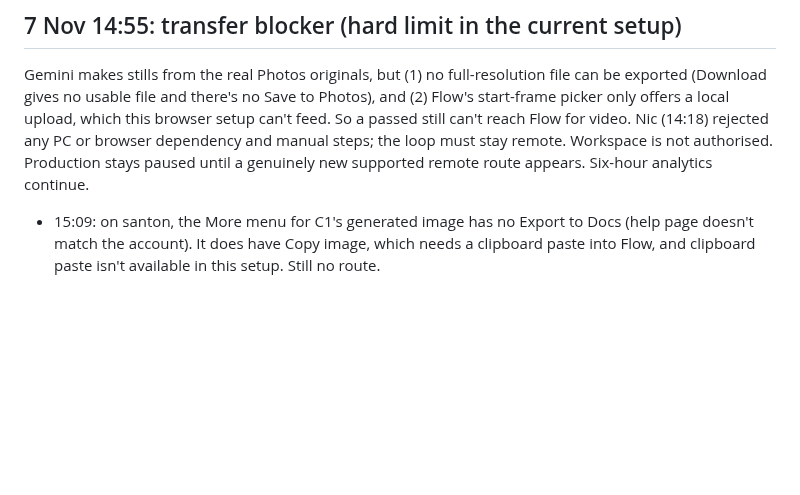
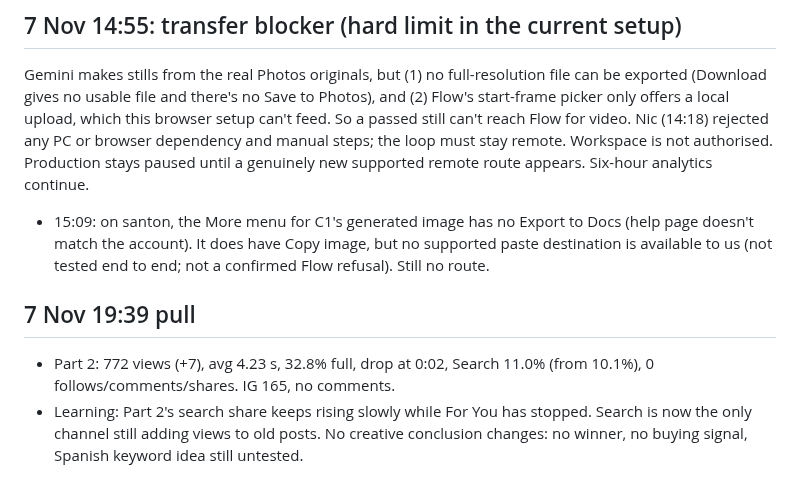
Before and after one commit to NH1221/shizen, a Markdown page: pipeline/PLAYBOOK.md, the part around the change. GitHub-like rendering; blank space fills up the shorter version.

Commit message:
Playbook: 19:39 pull; precise Copy image note
Co-Authored-By: Claude Opus 5.5 <noreply@anthropic.com>
Claude-Session: https://claude.ai/code/session_01C8oDUZKpMHSf3tRwyiArxK

```diff
--- a/pipeline/PLAYBOOK.md
+++ b/pipeline/PLAYBOOK.md
@@ -140,4 +140,8 @@ Uploaded so far: Twin-Tigers_back.jpg, P3C-seated-back.png, P2-turtle.png.
 
 ## 7 Nov 14:55: transfer blocker (hard limit in the current setup)
 Gemini makes stills from the real Photos originals, but (1) no full-resolution file can be exported (Download gives no usable file and there's no Save to Photos), and (2) Flow's start-frame picker only offers a local upload, which this browser setup can't feed. So a passed still can't reach Flow for video. Nic (14:18) rejected any PC or browser dependency and manual steps; the loop must stay remote. Workspace is not authorised. Production stays paused until a genuinely new supported remote route appears. Six-hour analytics continue.
-- 15:09: on santon, the More menu for C1's generated image has no Export to Docs (help page doesn't match the account). It does have Copy image, which needs a clipboard paste into Flow, and clipboard paste isn't available in this setup. Still no route.
+- 15:09: on santon, the More menu for C1's generated image has no Export to Docs (help page doesn't match the account). It does have Copy image, but no supported paste destination is available to us (not tested end to end; not a confirmed Flow refusal). Still no route.
+
+## 7 Nov 19:39 pull
+- Part 2: 772 views (+7), avg 4.23 s, 32.8% full, drop at 0:02, Search 11.0% (from 10.1%), 0 follows/comments/shares. IG 165, no comments.
+- Learning: Part 2's search share keeps rising slowly while For You has stopped. Search is now the only channel still adding views to old posts. No creative conclusion changes: no winner, no buying signal, Spanish keyword idea still untested.
```
